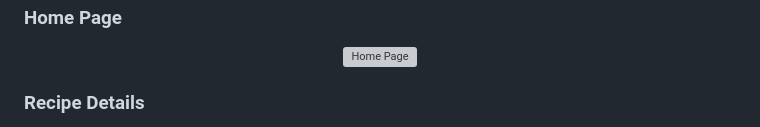
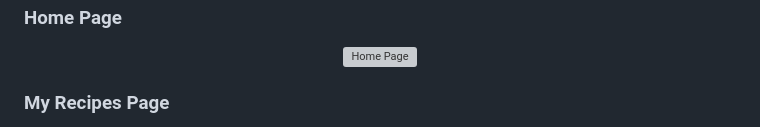
Before and after one commit to devbajaj20/Cooklyst---Recipe-App, a Markdown page: README.md, the part around one of its changes. GitHub-like rendering; grey boxes are pictures that could not be loaded.

Commit message:
Update README with all new screenshots

```diff
--- a/README.md
+++ b/README.md
@@ -47,5 +47,5 @@ Cooklyst is a modern web application for sharing and discovering recipes, built
   <img src="static/uploads/homepage.png" alt="Home Page" width="600px"/>
 </div>
 
-### Recipe Details
+### My Recipes Page
 <div align="center">
```
Also changed, not shown: other parts of README.md (+13 -2 lines).
